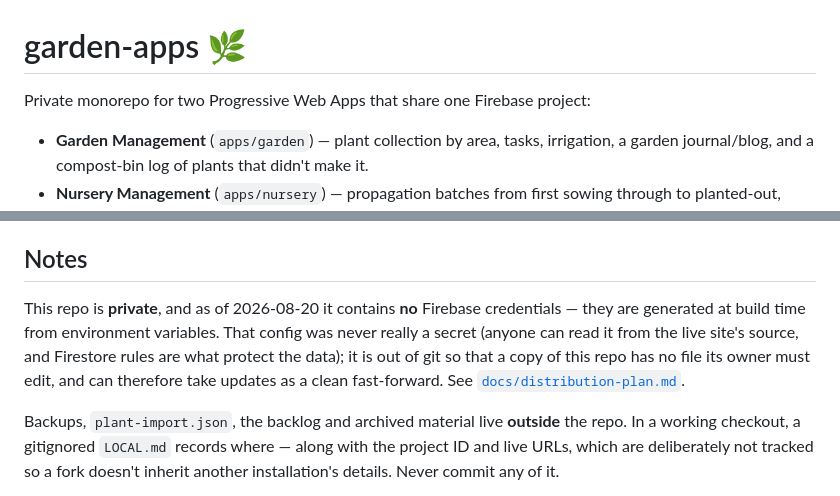
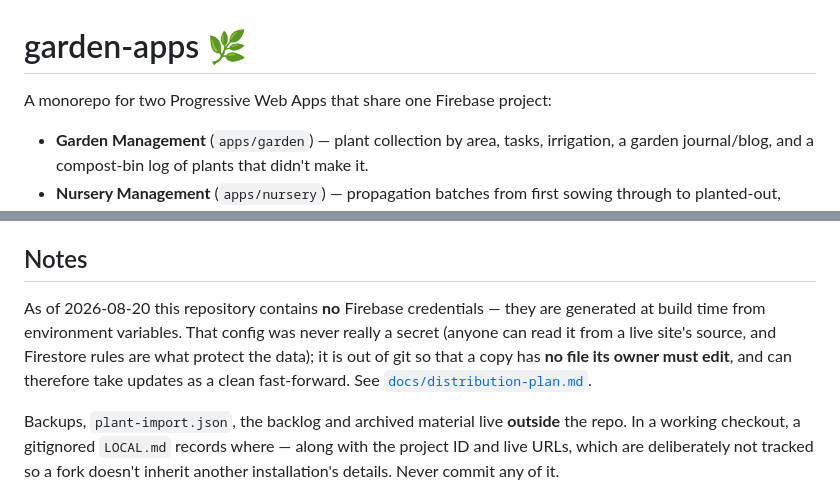
Before and after one commit to johnthegardenerbullivant-dotcom/garden-nursery-apps, a Markdown page: README.md, 2 parts joined by grey strips. Rendered like a GitHub page.

Commit message:
docs: stop the published repo describing itself as private
The public mirror went up this morning, and the README opened with "Private
monorepo for two Progressive Web Apps" -- on a public repository, and simply
untrue from a reader's point of view. Two more claims said the same thing.

Also: standing rule 2 told a reader's Claude not to deploy "without John's
review". A fork owner's Claude reads that rule and follows it, naming
someone who is not them. Now "the repo owner's review".

Other mentions of the author, in source comments and the design specs, are
left alone: honest authorial voice in historical documents, not instructions
a fork owner would act on.

Found by looking at the published page rather than by checking files -- the
file-level verification passed cleanly, because the words were correct until
the moment the repo stopped being private.

Co-Authored-By: Claude Opus 5 <noreply@anthropic.com>

```diff
--- a/README.md
+++ b/README.md
@@ -1,6 +1,6 @@
 # garden-apps 🌿
 
-Private monorepo for two Progressive Web Apps that share one Firebase project:
+A monorepo for two Progressive Web Apps that share one Firebase project:
 
 - **Garden Management** (`apps/garden`) — plant collection by area, tasks, irrigation, a garden
   journal/blog, and a compost-bin log of plants that didn't make it.
@@ -66,11 +66,11 @@ node tools/check-drift.mjs
 
 ## Notes
 
-This repo is **private**, and as of 2026-08-20 it contains **no** Firebase credentials — they are
-generated at build time from environment variables. That config was never really a secret (anyone
-can read it from the live site's source, and Firestore rules are what protect the data); it is out
-of git so that a copy of this repo has no file its owner must edit, and can therefore take updates
-as a clean fast-forward. See [`docs/distribution-plan.md`](docs/distribution-plan.md).
+As of 2026-08-20 this repository contains **no** Firebase credentials — they are generated at build
+time from environment variables. That config was never really a secret (anyone can read it from a
+live site's source, and Firestore rules are what protect the data); it is out of git so that a copy
+has **no file its owner must edit**, and can therefore take updates as a clean fast-forward. See
+[`docs/distribution-plan.md`](docs/distribution-plan.md).
 
 Backups, `plant-import.json`, the backlog and archived material live **outside** the repo. In a
 working checkout, a gitignored `LOCAL.md` records where — along with the project ID and live URLs,
```
Also changed, not shown: CLAUDE.md (+2 -2 lines).
